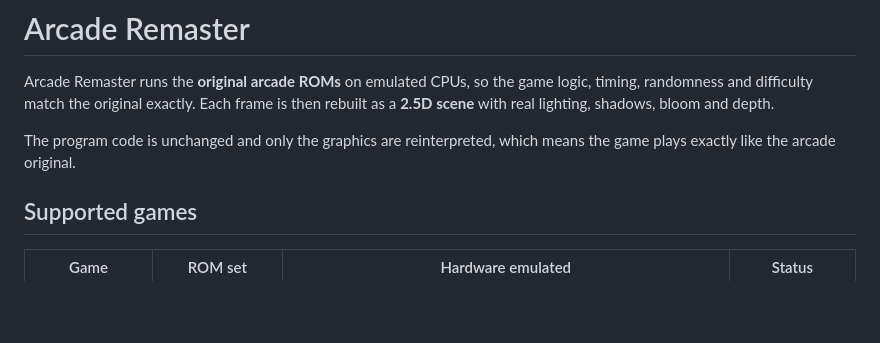
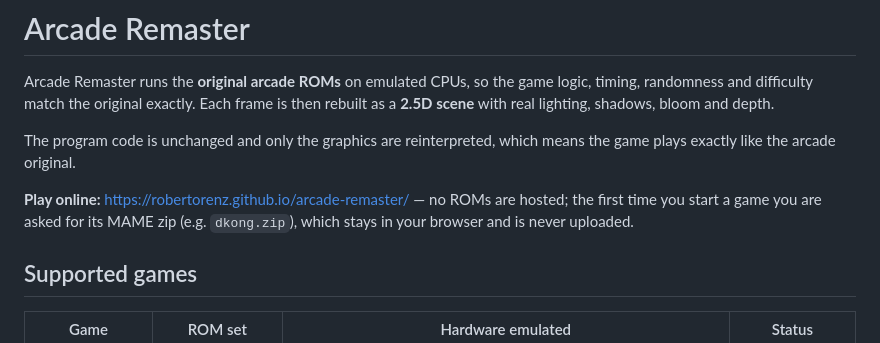
Before and after one commit to robertorenz/arcade-remaster, a Markdown page: README.md, the part around the change. GitHub-like rendering; blank space fills up the shorter version.

Commit message:
README: link to the GitHub Pages site
Co-Authored-By: Claude Opus 5.5 <noreply@anthropic.com>

```diff
--- a/README.md
+++ b/README.md
@@ -3,6 +3,8 @@
 Arcade Remaster runs the **original arcade ROMs** on emulated CPUs, so the game logic, timing, randomness and difficulty match the original exactly. Each frame is then rebuilt as a **2.5D scene** with real lighting, shadows, bloom and depth.
 
 The program code is unchanged and only the graphics are reinterpreted, which means the game plays exactly like the arcade original.
+
+**Play online:** https://robertorenz.github.io/arcade-remaster/ — no ROMs are hosted; the first time you start a game you are asked for its MAME zip (e.g. `dkong.zip`), which stays in your browser and is never uploaded.
 
 ## Supported games
 
```
